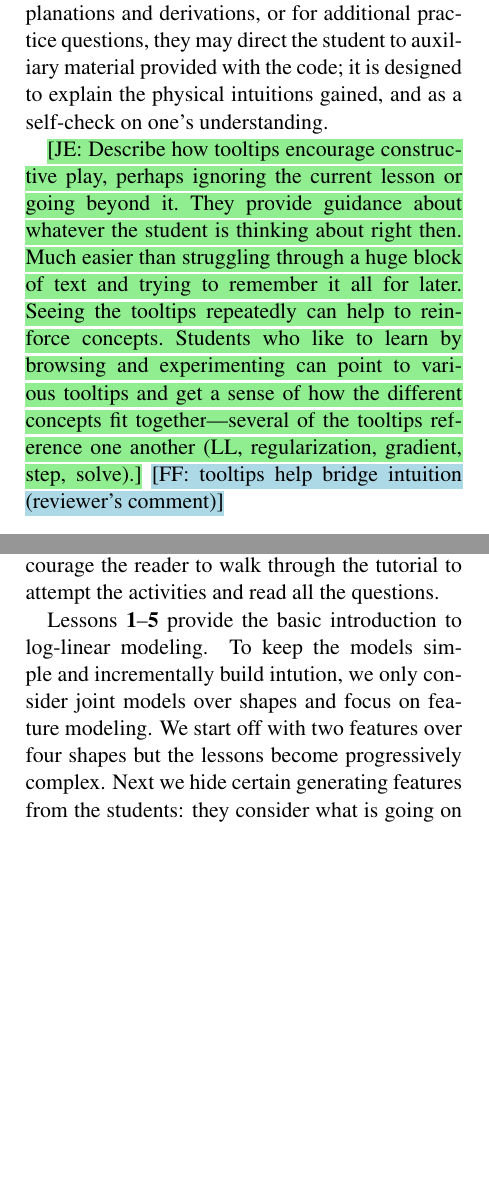
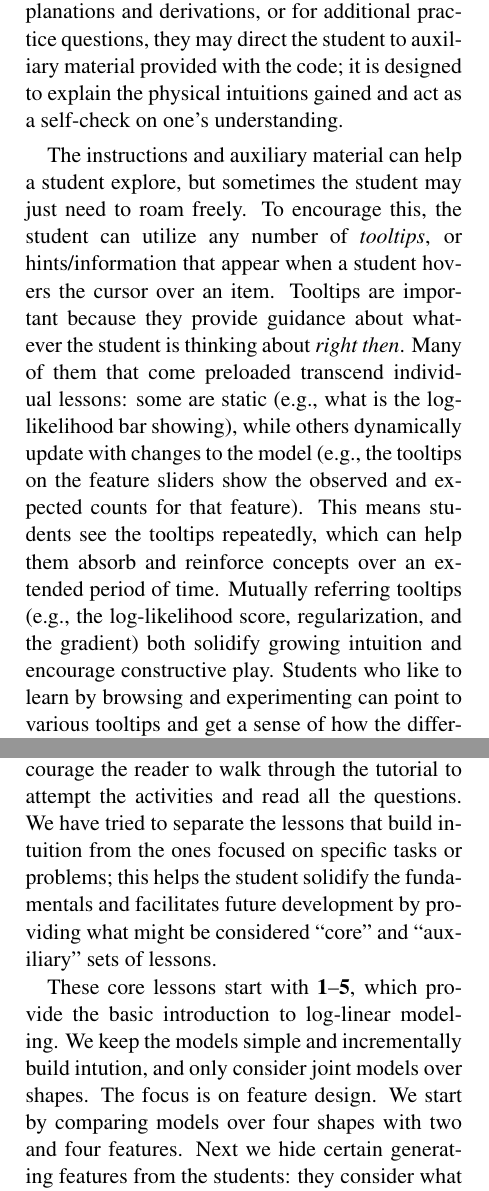
Before and after one commit to fmof/loglin, a LaTeX paper (paper/tnlp2013.tex): two parts of the columns of pages 5 and 8 of 11, joined at a grey line, cut so that both start at the same text, the shorter picture padded with empty space. Compiled offline with pdfLaTeX.

Commit message:
added tooltip explanation

```diff
--- a/paper/tnlp2013.tex
+++ b/paper/tnlp2013.tex
@@ -509,19 +510,22 @@ instruction area. The instructions explain what the data and task are, justify m
 choices, introduce new functionality and ask lesson-specific questions. For more technical
 explanations and derivations, or for additional practice questions,
 they may direct the student to auxiliary material provided with the code; it is designed to explain
-the physical intuitions gained, and as a self-check on one's understanding.
+the physical intuitions gained and act as a self-check on one's understanding.
 
-\NoteJE{Describe how tooltips encourage constructive play, perhaps
-  ignoring the current lesson or going beyond it.  They provide
-  guidance about whatever the student is thinking about right
-  then. Much easier than struggling through a huge block of text and
-  trying to remember it all for later. Seeing the tooltips repeatedly
-  can help to reinforce concepts. Students who like to learn by
-  browsing and experimenting can point to various tooltips and get a
-  sense of how the different concepts fit together---several of the
-  tooltips reference one another (LL, regularization, gradient, step,
-  solve).}
-\NoteFF{tooltips help bridge intuition (reviewer's comment)}
+The instructions and auxiliary material can help a student explore, but sometimes the
+student may just need to roam freely. To encourage this, the student can utilize any number of
+\textit{tooltips}, or hints/information that appear when a student hovers the cursor over an item.
+Tooltips are important because they provide guidance about whatever the student is thinking about \textit{right then}.
+Many of them that come preloaded transcend individual lessons: some are static (e.g., what is the
+log-likelihood bar showing), while others
+dynamically update with changes to the model (e.g., the tooltips on the feature sliders show the
+observed and expected counts for that feature).
+This means students see the tooltips repeatedly, which can help them absorb and reinforce concepts over an extended
+period of time. Mutually referring tooltips (e.g., the log-likelihood score, regularization, and the
+gradient) both solidify growing intuition and encourage constructive play. Students who like to learn by
+browsing and experimenting can point to various tooltips and get a sense of how the different
+concepts fit together. This allows those so inclined to go beyond the current lesson and make conceptual
+connections.
 
 \subsection{The Instructor Interface: Creating and Tailoring Lessons}\label{sec:tailoring}
 
@@ -790,12 +794,15 @@ manipulative that imparts a near-physical intuitive understanding of log-linear
 \section{Provided Lessons}\label{sec:lessons}
 Here we provide an overview of the \NumLessons{} available lessons. This is intended as a
 summary of the major concepts from the previous sections; we encourage the reader to
-walk through the tutorial to attempt the activities and read all the questions.
+walk through the tutorial to attempt the activities and read all the questions. We have tried to
+separate the lessons that build intuition from the ones focused on specific tasks or problems; this helps
+the student solidify the fundamentals and facilitates future development by providing what might be considered
+``core'' and ``auxiliary'' sets of lessons.
 
-Lessons \textbf{1}--\textbf{5} provide the basic introduction to log-linear modeling. To keep
-the models simple and incrementally build intution, we only consider joint models over shapes and focus
-on feature modeling. We start off with two features over four shapes but the lessons
-become progressively complex. Next we hide certain generating features from the students: they
+These core lessons start with \textbf{1}--\textbf{5}, which provide the basic introduction to log-linear modeling. We keep
+the models simple and incrementally build intution, and only consider joint models over shapes. The focus is
+on feature design. We start by comparing models over four shapes with two and four features.
+Next we hide certain generating features from the students: they
 consider what is going on in this model mismatch exercise, and a possible way to handle it. We play both the
 matching and log-likelihood games, comparing and contrasting them. Students also explore
 non-binary features and what it means for each game.\footnote{Students had difficulty with non-binary features;
```
Also changed, not shown: paper/tnlp2013.tex (15 more changed lines).
